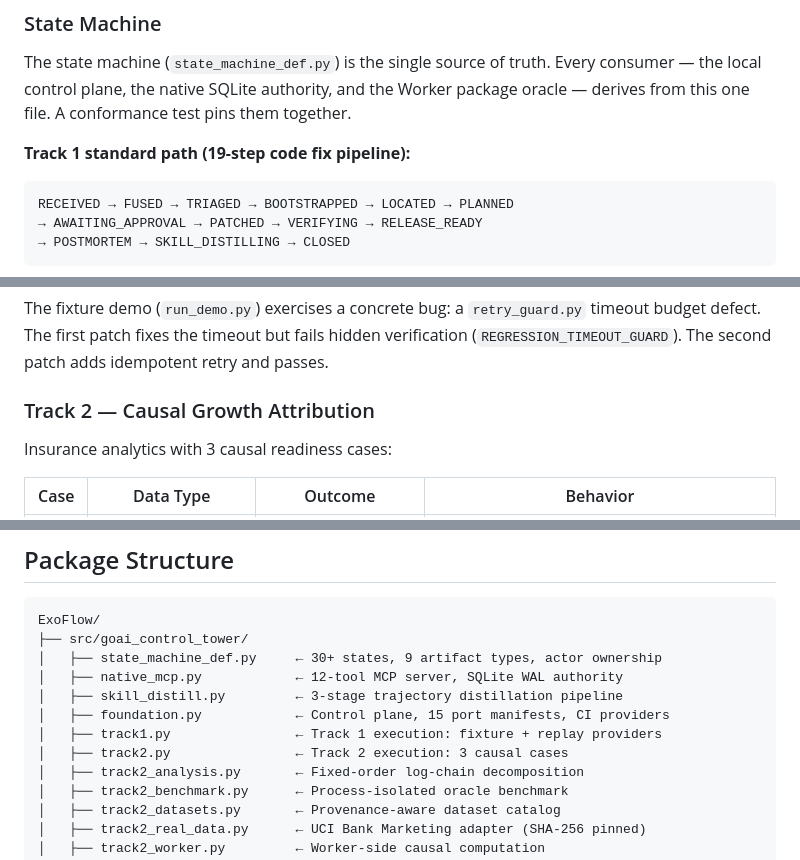
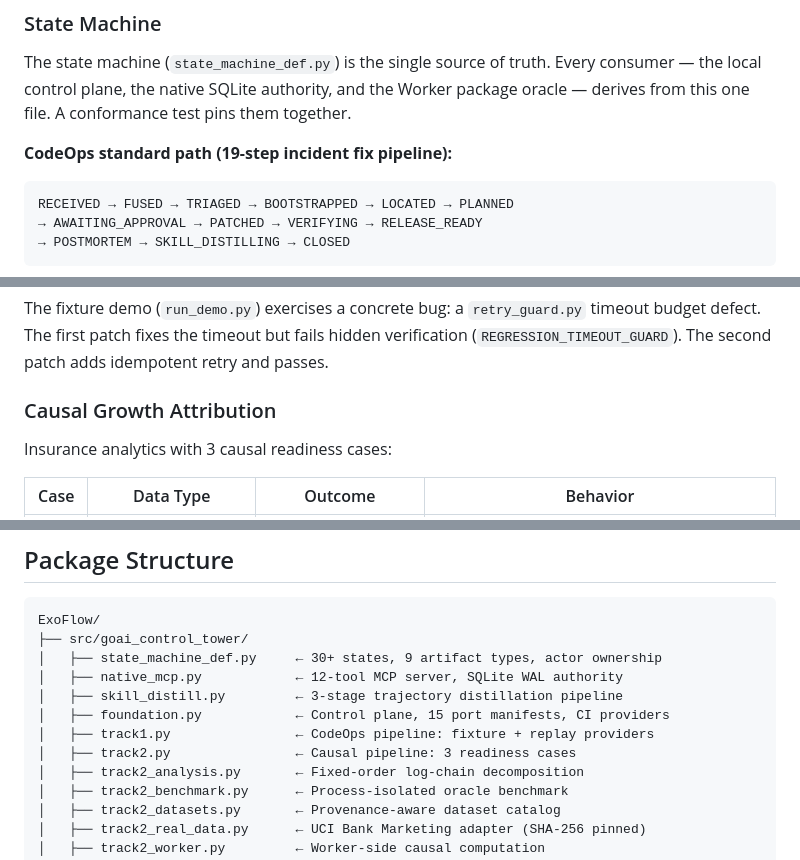
Before and after one commit to legeZZZ/ExoFlow, a Markdown page: README.md, 3 parts joined by grey strips. Drawn GitHub-style.

````diff
--- a/README.md
+++ b/README.md
@@ -79,7 +82,7 @@ The state machine (`state_machine_def.py`) is the single source of truth. Every
 consumer — the local control plane, the native SQLite authority, and the Worker
 package oracle — derives from this one file. A conformance test pins them together.
 
-**Track 1 standard path (19-step code fix pipeline):**
+**CodeOps standard path (19-step incident fix pipeline):**
 
 ```
 RECEIVED → FUSED → TRIAGED → BOOTSTRAPPED → LOCATED → PLANNED
@@ -218,7 +221,7 @@ timeout budget defect. The first patch fixes the timeout but fails hidden
 verification (`REGRESSION_TIMEOUT_GUARD`). The second patch adds idempotent retry
 and passes.
 
-### Track 2 — Causal Growth Attribution
+### Causal Growth Attribution
 
 Insurance analytics with 3 causal readiness cases:
 
@@ -272,8 +275,8 @@ ExoFlow/
 │   ├── native_mcp.py            ← 12-tool MCP server, SQLite WAL authority
 │   ├── skill_distill.py         ← 3-stage trajectory distillation pipeline
 │   ├── foundation.py            ← Control plane, 15 port manifests, CI providers
-│   ├── track1.py                ← Track 1 execution: fixture + replay providers
-│   ├── track2.py                ← Track 2 execution: 3 causal cases
+│   ├── track1.py                ← CodeOps pipeline: fixture + replay providers
+│   ├── track2.py                ← Causal pipeline: 3 readiness cases
 │   ├── track2_analysis.py       ← Fixed-order log-chain decomposition
 │   ├── track2_benchmark.py      ← Process-isolated oracle benchmark
 │   ├── track2_datasets.py       ← Provenance-aware dataset catalog
````
Also changed, not shown: other parts of README.md (+13 -10 lines), README.zh-CN.md (+16 -14 lines).
